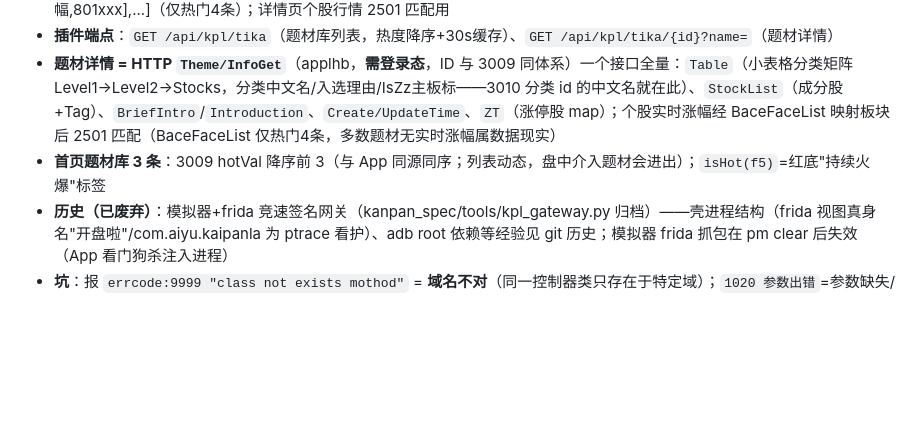
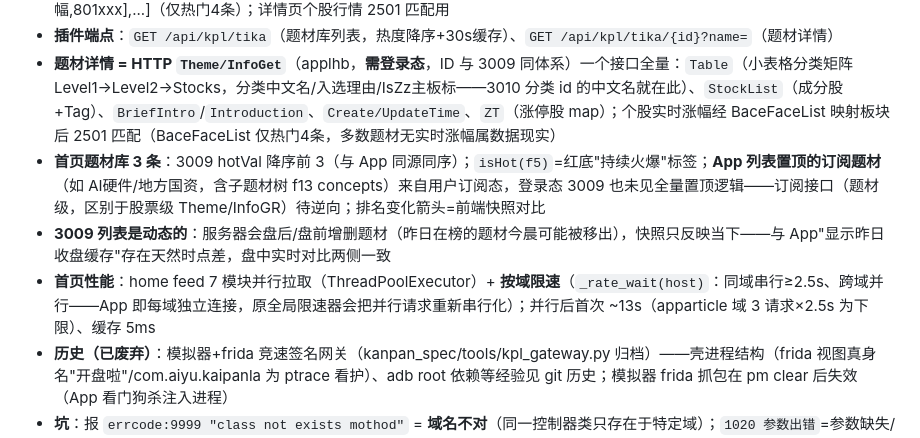
Before and after one commit to yllyx/dsh-plugin-stock, a Markdown page: AGENTS.md, the part around the change. Rendered like a GitHub page; blank space fills up the shorter version.

Commit message:
docs: 首页性能优化记录 + 订阅置顶待逆向说明

```diff
--- a/AGENTS.md
+++ b/AGENTS.md
@@ -154,7 +154,9 @@ git push origin main --tags
 - **题材名→801板块id 映射**：`Index/GetInfo`（apphwhq，**View 必须含 2,3,4,5**）响应的 `BaceFaceList`=[[题材名,涨幅,801xxx],...]（仅热门4条）；详情页个股行情 2501 匹配用
 - **插件端点**：`GET /api/kpl/tika`（题材库列表，热度降序+30s缓存）、`GET /api/kpl/tika/{id}?name=`（题材详情）
 - **题材详情 = HTTP `Theme/InfoGet`**（applhb，**需登录态**，ID 与 3009 同体系）一个接口全量：`Table`（小表格分类矩阵 Level1→Level2→Stocks，分类中文名/入选理由/IsZz主板标——3010 分类 id 的中文名就在此）、`StockList`（成分股+Tag）、`BriefIntro`/`Introduction`、`Create/UpdateTime`、`ZT`（涨停股 map）；个股实时涨幅经 BaceFaceList 映射板块后 2501 匹配（BaceFaceList 仅热门4条，多数题材无实时涨幅属数据现实）
-- **首页题材库 3 条**：3009 hotVal 降序前 3（与 App 同源同序；列表动态，盘中介入题材会进出）；`isHot(f5)`=红底"持续火爆"标签
+- **首页题材库 3 条**：3009 hotVal 降序前 3（与 App 同源同序）；`isHot(f5)`=红底"持续火爆"标签；**App 列表置顶的订阅题材**（如 AI硬件/地方国资，含子题材树 f13 concepts）来自用户订阅态，登录态 3009 也未见全量置顶逻辑——订阅接口（题材级，区别于股票级 Theme/InfoGR）待逆向；排名变化箭头=前端快照对比
+- **3009 列表是动态的**：服务器会盘后/盘前增删题材（昨日在榜的题材今晨可能被移出），快照只反映当下——与 App"显示昨日收盘缓存"存在天然时点差，盘中实时对比两侧一致
+- **首页性能**：home feed 7 模块并行拉取（ThreadPoolExecutor）+ **按域限速**（`_rate_wait(host)`：同域串行≥2.5s、跨域并行——App 即每域独立连接，原全局限速器会把并行请求重新串行化）；并行后首次 ~13s（apparticle 域 3 请求×2.5s 为下限）、缓存 5ms
 - **历史（已废弃）**：模拟器+frida 竞速签名网关（kanpan_spec/tools/kpl_gateway.py 归档）——壳进程结构（frida 视图真身名"开盘啦"/com.aiyu.kaipanla 为 ptrace 看护）、adb root 依赖等经验见 git 历史；模拟器 frida 抓包在 pm clear 后失效（App 看门狗杀注入进程）
 - **坑**：报 `errcode:9999 "class not exists mothod"` = **域名不对**（同一控制器类只存在于特定域）；`1020 参数出错`=参数缺失/为空
 - 模拟器 frida 运行时抓包在 pm clear 后失效（App 看门狗 2.8s 内杀被注入进程，status_hide 也压不住）；**静态 dex 逆向 + 多域探测**是当前有效路线
```
